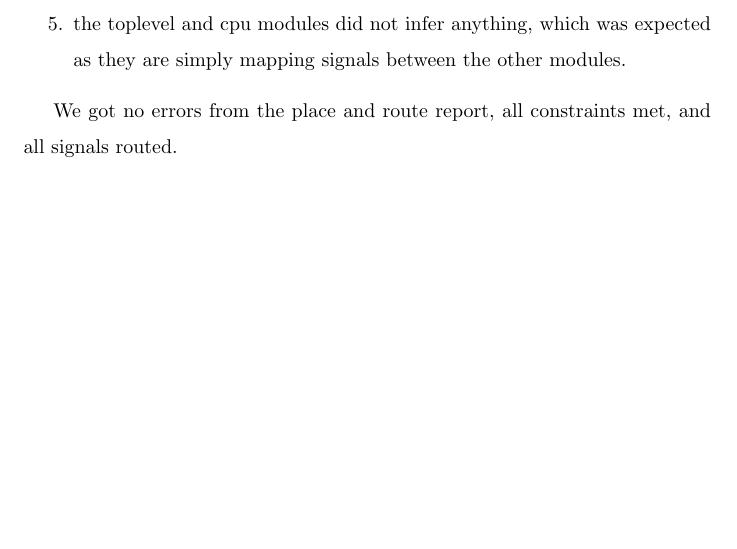
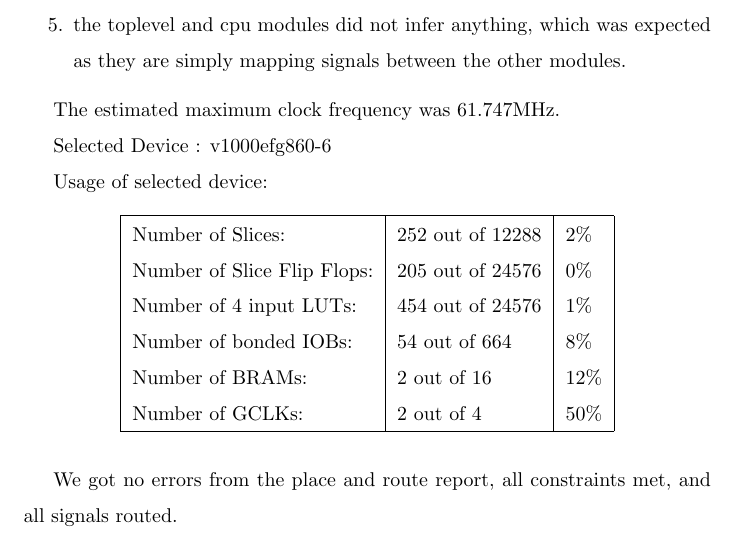
Before and after one commit to olemagr/mkons, a LaTeX problem sheet (assignment2/report/report.tex): part of page 6 of 7, cut so that both start at the same text, the shorter picture padded with empty space. Compiled offline with pdfLaTeX.

Commit message:
Updated report

```diff
--- a/assignment2/report/report.tex
+++ b/assignment2/report/report.tex
@@ -196,6 +196,26 @@ From the synthesis report we see that
   modules.
 \end{enumerate}
 
+The estimated maximum clock frequency was 61.747MHz.
+
+Selected Device : v1000efg860-6
+
+Usage of selected device:
+\begin{table}[h]
+  \centering
+  \begin{tabular}{|l|l|l|}
+    \hline
+    Number of Slices:&252 out of 12288&2\% \\
+    Number of Slice Flip Flops:&205 out of 24576&0\% \\
+    Number of 4 input LUTs:&454 out of 24576&1\% \\
+    Number of bonded IOBs:&54 out of 664&8\% \\
+    Number of BRAMs:&2 out of 16&12\% \\
+    Number of GCLKs:&2 out of 4&50\% \\
+    \hline
+  \end{tabular}
+\end{table}
+
+
 We got no errors from the place and route report, all constraints met,
 and all signals routed.
 
```
